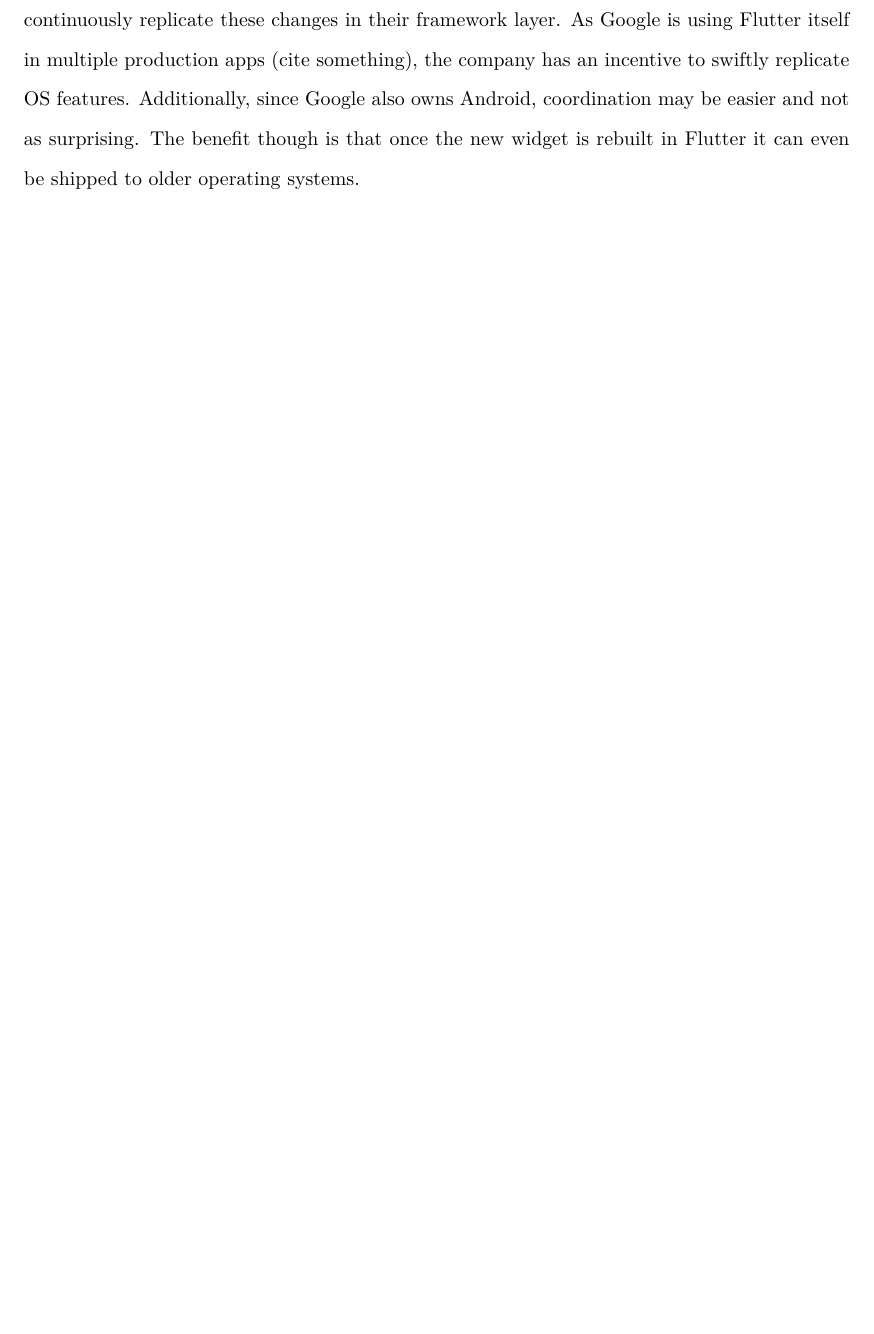
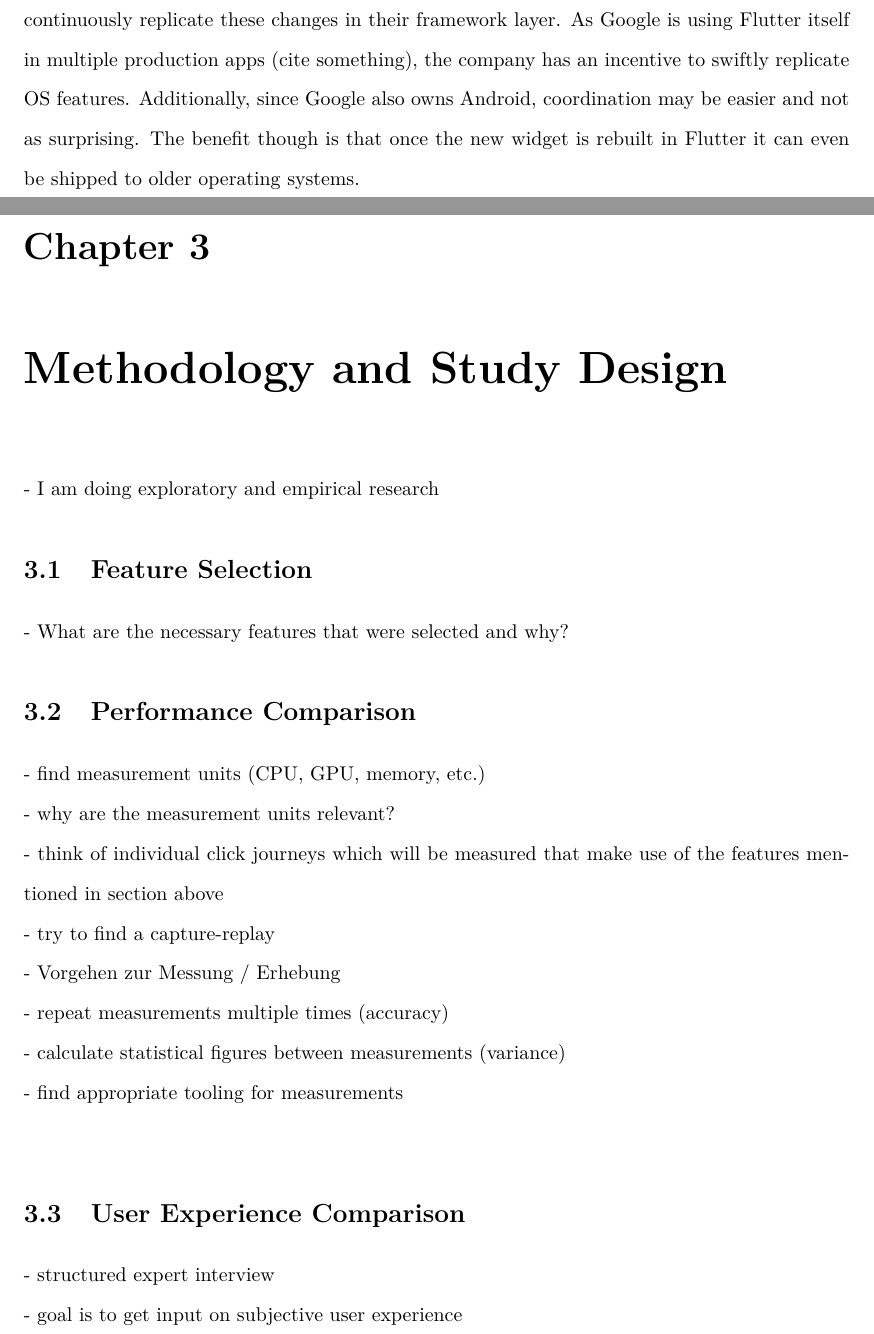
Before and after one commit to philipkrueck/BachelorThesis, a LaTeX thesis (bachelor_thesis.tex, which reads chapters/study_design.tex): part of page 15 of 16 before the commit and two parts of pages 15 and 16 of 19 after it, the two joined at a grey line, cut so that both start at the same text, the shorter picture padded with empty space. Compiled offline with pdfLaTeX.

Commit message:
added some notes

```diff
--- a/bachelor_thesis.tex
+++ b/bachelor_thesis.tex
@@ -19,7 +19,7 @@
 \addbibresource{sources.bib}         % file with sources
 
 \setcounter{secnumdepth}{5}
-\includeonly{chapters/titlepage, chapters/tableofcontents, chapters/introduction, chapters/flutter}
+\includeonly{chapters/titlepage, chapters/tableofcontents, chapters/introduction, chapters/flutter, chapters/implementation, chapters/study_design, chapters/implementation}
 %%%%% END OF SETTINGS %%%%%%%%%%%%%%%%%%%%%%%%%%%%%%%%%%%%%%%%%%%%%%%%%%%%%%%%%%
 
 
--- a/chapters/study_design.tex
+++ b/chapters/study_design.tex
@@ -2,12 +2,20 @@
 - I am doing exploratory and empirical research
 
 \section{Feature Selection} \label{section::feature_selection}
-- notwendige Features für Vergleichsstudie vorstellen
-- warum wurden ausgerechnet diese features ausgewählt
+- What are the necessary features that were selected and why?
 
 \section{Performance Comparison} \label{section::performance_comparison_design}
-- Kriterien identifizieren
-- Vorgehen zur Messung / Erhebung
+- find measurement units (CPU, GPU, memory, etc.)\\
+- why are the measurement units relevant?\\
+- think of individual click journeys which will be measured that make use of the features mentioned in section above\\
+- try to find a capture-replay\\
+- Vorgehen zur Messung / Erhebung\\
+- repeat measurements multiple times (accuracy)\\
+- calculate statistical figures between measurements (variance)\\
+- find appropriate tooling for measurements\\
 
 
 \section{User Experience Comparison}
+- structured expert interview\\
+- goal is to get input on subjective user experience\\
+- guiding questions developed to support interview process based on commonly known UX framework\\
```
Also changed, not shown: chapters/implementation.tex (+7 -3 lines), bachelor_thesis.pdf.
